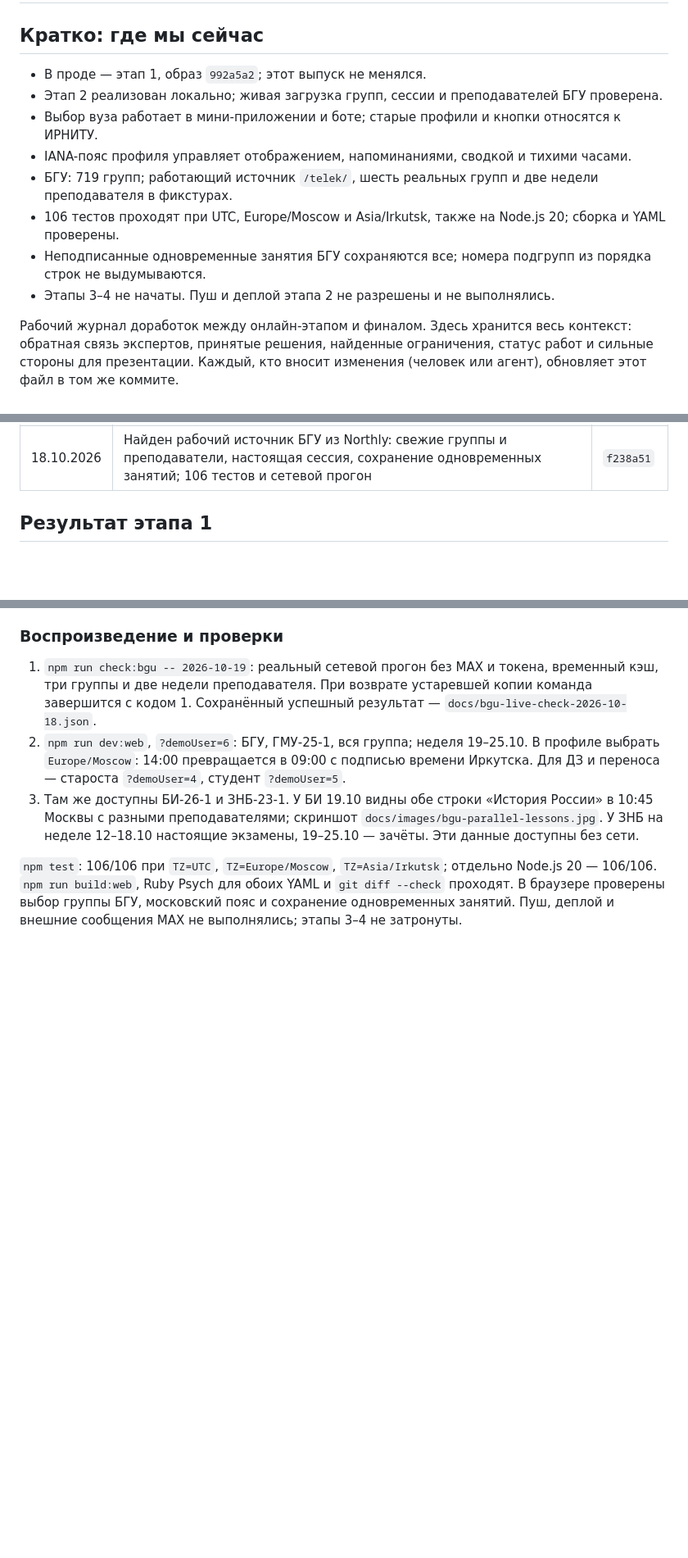
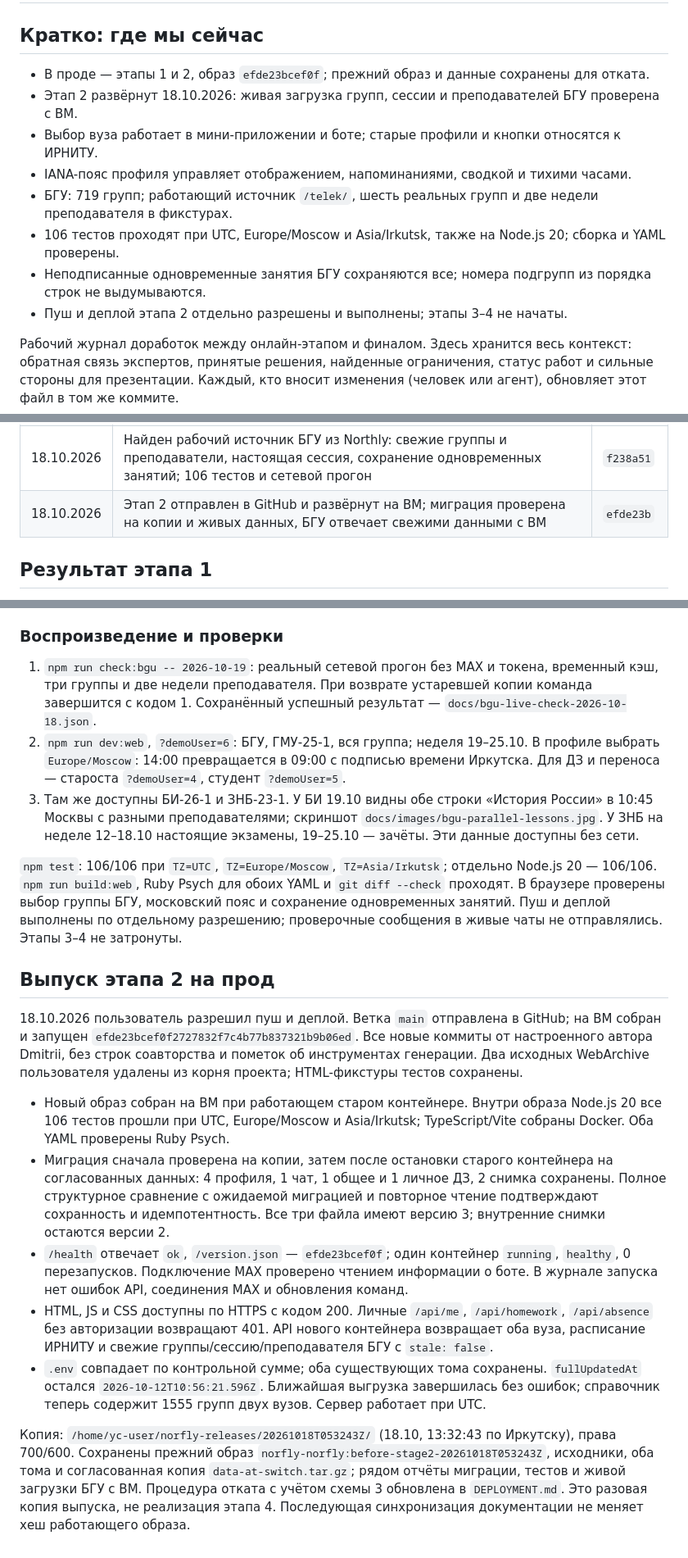
Before and after one commit to nemo-MV33/hackathon-maxik, a Markdown page: FINAL-UPDATE.md, 3 parts joined by grey strips. Shown at 82% size. Rendered like a GitHub page; blank space fills up the shorter version.

Commit message:
Зафиксирован выпуск этапа 2 и проверки сохранности данных

```diff
--- a/FINAL-UPDATE.md
+++ b/FINAL-UPDATE.md
@@ -2,14 +2,14 @@
 
 ## Кратко: где мы сейчас
 
-- В проде — этап 1, образ `992a5a2`; этот выпуск не менялся.
-- Этап 2 реализован локально; живая загрузка групп, сессии и преподавателей БГУ проверена.
+- В проде — этапы 1 и 2, образ `efde23bcef0f`; прежний образ и данные сохранены для отката.
+- Этап 2 развёрнут 18.10.2026: живая загрузка групп, сессии и преподавателей БГУ проверена с ВМ.
 - Выбор вуза работает в мини-приложении и боте; старые профили и кнопки относятся к ИРНИТУ.
 - IANA-пояс профиля управляет отображением, напоминаниями, сводкой и тихими часами.
 - БГУ: 719 групп; работающий источник `/telek/`, шесть реальных групп и две недели преподавателя в фикстурах.
 - 106 тестов проходят при UTC, Europe/Moscow и Asia/Irkutsk, также на Node.js 20; сборка и YAML проверены.
 - Неподписанные одновременные занятия БГУ сохраняются все; номера подгрупп из порядка строк не выдумываются.
-- Этапы 3–4 не начаты. Пуш и деплой этапа 2 не разрешены и не выполнялись.
+- Пуш и деплой этапа 2 отдельно разрешены и выполнены; этапы 3–4 не начаты.
 
 Рабочий журнал доработок между онлайн-этапом и финалом. Здесь хранится весь контекст: обратная связь экспертов, принятые решения, найденные ограничения, статус работ и сильные стороны для презентации. Каждый, кто вносит изменения (человек или агент), обновляет этот файл в том же коммите.
 
@@ -161,6 +161,7 @@
 | 18.10.2026 | Уточнён статус приёмки БГУ: свежий источник и реальные варианты расписания ещё не подтверждены | `26e33ba` |
 | 18.10.2026 | Устойчивый разбор HTML БГУ, проверка недоступности источника и 97 тестов при трёх TZ и на Node.js 20 | `bd8be49` |
 | 18.10.2026 | Найден рабочий источник БГУ из Northly: свежие группы и преподаватели, настоящая сессия, сохранение одновременных занятий; 106 тестов и сетевой прогон | `f238a51` |
+| 18.10.2026 | Этап 2 отправлен в GitHub и развёрнут на ВМ; миграция проверена на копии и живых данных, БГУ отвечает свежими данными с ВМ | `efde23b` |
 
 ## Результат этапа 1
 
@@ -305,4 +306,17 @@
 2. `npm run dev:web`, `?demoUser=6`: БГУ, ГМУ-25-1, вся группа; неделя 19–25.10. В профиле выбрать `Europe/Moscow`: 14:00 превращается в 09:00 с подписью времени Иркутска. Для ДЗ и переноса — староста `?demoUser=4`, студент `?demoUser=5`.
 3. Там же доступны БИ-26-1 и ЗНБ-23-1. У БИ 19.10 видны обе строки «История России» в 10:45 Москвы с разными преподавателями; скриншот `docs/images/bgu-parallel-lessons.jpg`. У ЗНБ на неделе 12–18.10 настоящие экзамены, 19–25.10 — зачёты. Эти данные доступны без сети.
 
-`npm test`: 106/106 при `TZ=UTC`, `TZ=Europe/Moscow`, `TZ=Asia/Irkutsk`; отдельно Node.js 20 — 106/106. `npm run build:web`, Ruby Psych для обоих YAML и `git diff --check` проходят. В браузере проверены выбор группы БГУ, московский пояс и сохранение одновременных занятий. Пуш, деплой и внешние сообщения MAX не выполнялись; этапы 3–4 не затронуты.
+`npm test`: 106/106 при `TZ=UTC`, `TZ=Europe/Moscow`, `TZ=Asia/Irkutsk`; отдельно Node.js 20 — 106/106. `npm run build:web`, Ruby Psych для обоих YAML и `git diff --check` проходят. В браузере проверены выбор группы БГУ, московский пояс и сохранение одновременных занятий. Пуш и деплой выполнены по отдельному разрешению; проверочные сообщения в живые чаты не отправлялись. Этапы 3–4 не затронуты.
+
+
+## Выпуск этапа 2 на прод
+
+18.10.2026 пользователь разрешил пуш и деплой. Ветка `main` отправлена в GitHub; на ВМ собран и запущен `efde23bcef0f2727832f7c4b77b837321b9b06ed`. Все новые коммиты от настроенного автора Dmitrii, без строк соавторства и пометок об инструментах генерации. Два исходных WebArchive пользователя удалены из корня проекта; HTML-фикстуры тестов сохранены.
+
+- Новый образ собран на ВМ при работающем старом контейнере. Внутри образа Node.js 20 все 106 тестов прошли при UTC, Europe/Moscow и Asia/Irkutsk; TypeScript/Vite собраны Docker. Оба YAML проверены Ruby Psych.
+- Миграция сначала проверена на копии, затем после остановки старого контейнера на согласованных данных: 4 профиля, 1 чат, 1 общее и 1 личное ДЗ, 2 снимка сохранены. Полное структурное сравнение с ожидаемой миграцией и повторное чтение подтверждают сохранность и идемпотентность. Все три файла имеют версию 3; внутренние снимки остаются версии 2.
+- `/health` отвечает `ok`, `/version.json` — `efde23bcef0f`; один контейнер `running`, `healthy`, 0 перезапусков. Подключение MAX проверено чтением информации о боте. В журнале запуска нет ошибок API, соединения MAX и обновления команд.
+- HTML, JS и CSS доступны по HTTPS с кодом 200. Личные `/api/me`, `/api/homework`, `/api/absence` без авторизации возвращают 401. API нового контейнера возвращает оба вуза, расписание ИРНИТУ и свежие группы/сессию/преподавателя БГУ с `stale: false`.
+- `.env` совпадает по контрольной сумме; оба существующих тома сохранены. `fullUpdatedAt` остался `2026-10-12T10:56:21.596Z`. Ближайшая выгрузка завершилась без ошибок; справочник теперь содержит 1555 групп двух вузов. Сервер работает при UTC.
+
+Копия: `/home/yc-user/norfly-releases/20261018T053243Z/` (18.10, 13:32:43 по Иркутску), права 700/600. Сохранены прежний образ `norfly-norfly:before-stage2-20261018T053243Z`, исходники, оба тома и согласованная копия `data-at-switch.tar.gz`; рядом отчёты миграции, тестов и живой загрузки БГУ с ВМ. Процедура отката с учётом схемы 3 обновлена в `DEPLOYMENT.md`. Это разовая копия выпуска, не реализация этапа 4. Последующая синхронизация документации не меняет хеш работающего образа.
```
Also changed, not shown: other parts of FINAL-UPDATE.md (+3 -3 lines), DEPLOYMENT.md (+8 -6 lines).
